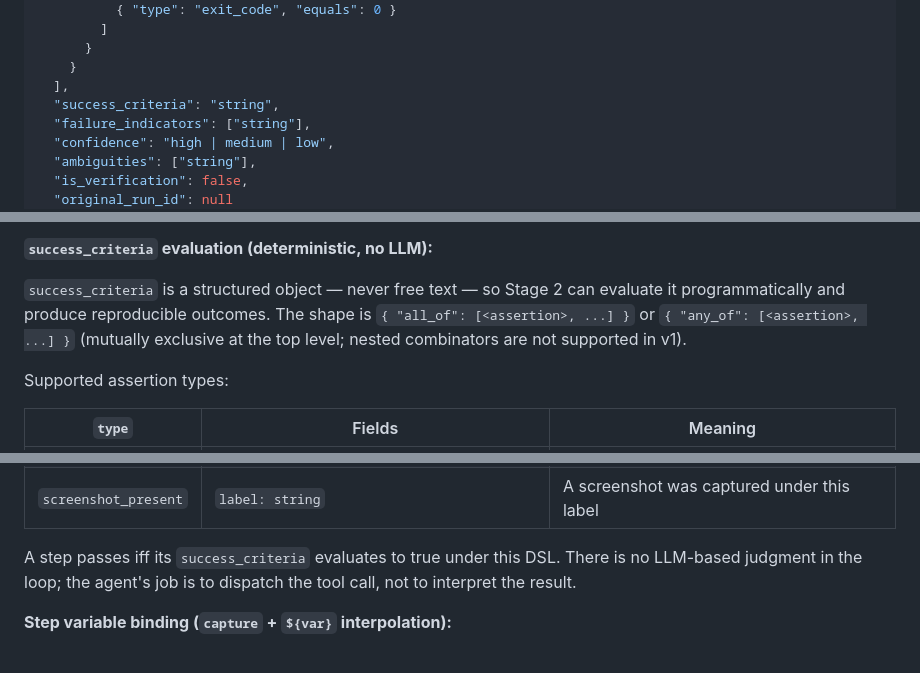
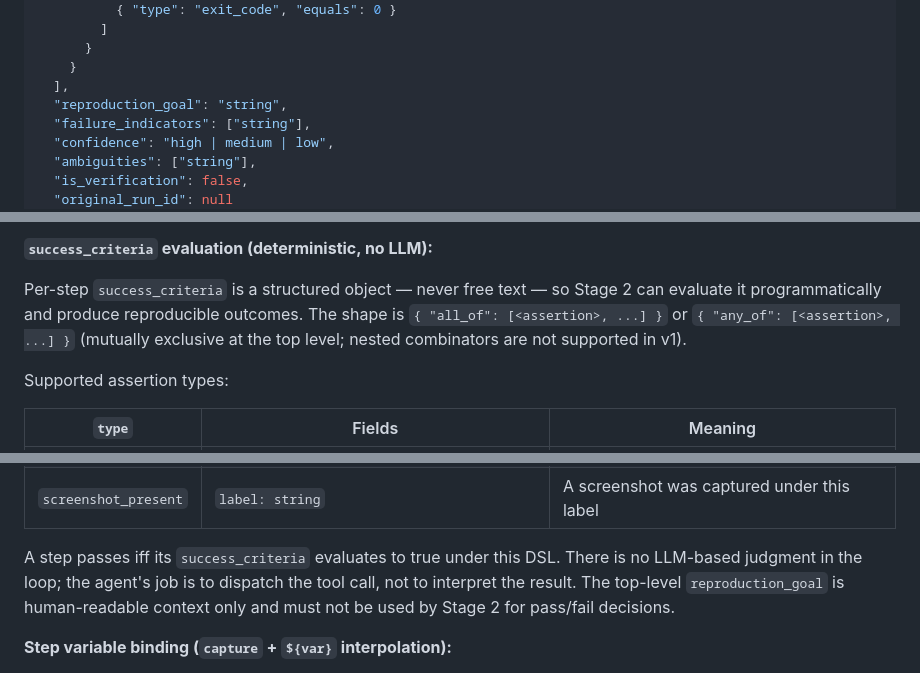
Before and after one commit to felix920506/jellyfin-auto-tester-kt, a Markdown page: plans/plan-master.md, 3 parts joined by grey strips. Drawn GitHub-style.

Commit message:
Clarify reproduction plan criteria schema

```diff
--- a/plans/plan-master.md
+++ b/plans/plan-master.md
@@ -139,7 +139,7 @@ async def run_issue(issue_url: str, container_version: str):
       }
     }
   ],
-  "success_criteria": "string",
+  "reproduction_goal": "string",
   "failure_indicators": ["string"],
   "confidence": "high | medium | low",
   "ambiguities": ["string"],
@@ -159,7 +159,7 @@ For `trigger` steps, `success_criteria` deliberately describes observing the bug
 
 **`success_criteria` evaluation (deterministic, no LLM):**
 
-`success_criteria` is a structured object — never free text — so Stage 2 can evaluate it programmatically and produce reproducible outcomes. The shape is `{ "all_of": [<assertion>, ...] }` or `{ "any_of": [<assertion>, ...] }` (mutually exclusive at the top level; nested combinators are not supported in v1).
+Per-step `success_criteria` is a structured object — never free text — so Stage 2 can evaluate it programmatically and produce reproducible outcomes. The shape is `{ "all_of": [<assertion>, ...] }` or `{ "any_of": [<assertion>, ...] }` (mutually exclusive at the top level; nested combinators are not supported in v1).
 
 Supported assertion types:
 
@@ -175,7 +175,7 @@ Supported assertion types:
 | `log_matches`    | `pattern: string`, `since_step_start: bool = true` | Regex against `docker logs` since step began |
 | `screenshot_present` | `label: string`             | A screenshot was captured under this label |
 
-A step passes iff its `success_criteria` evaluates to true under this DSL. There is no LLM-based judgment in the loop; the agent's job is to dispatch the tool call, not to interpret the result.
+A step passes iff its `success_criteria` evaluates to true under this DSL. There is no LLM-based judgment in the loop; the agent's job is to dispatch the tool call, not to interpret the result. The top-level `reproduction_goal` is human-readable context only and must not be used by Stage 2 for pass/fail decisions.
 
 **Step variable binding (`capture` + `${var}` interpolation):**
 
```
